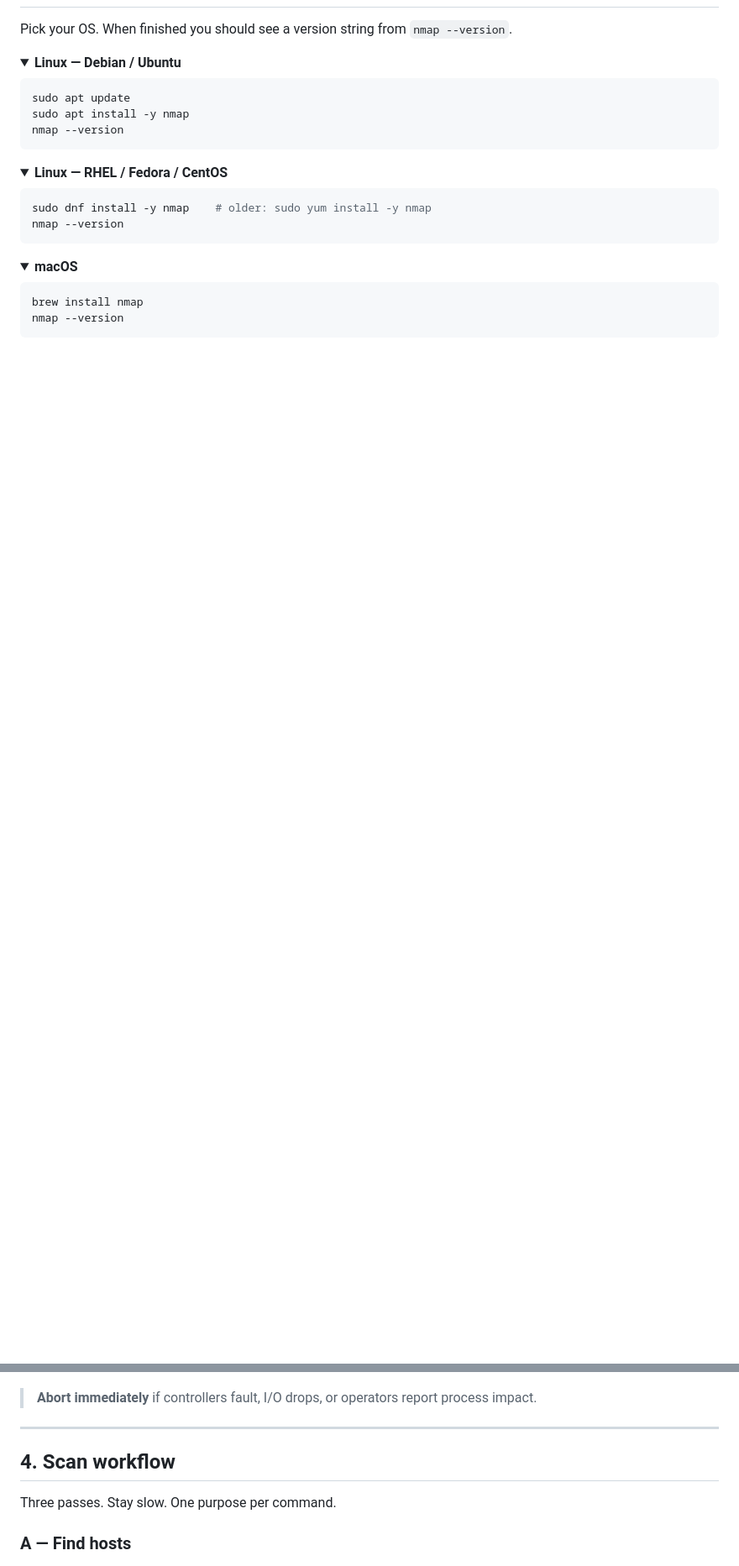
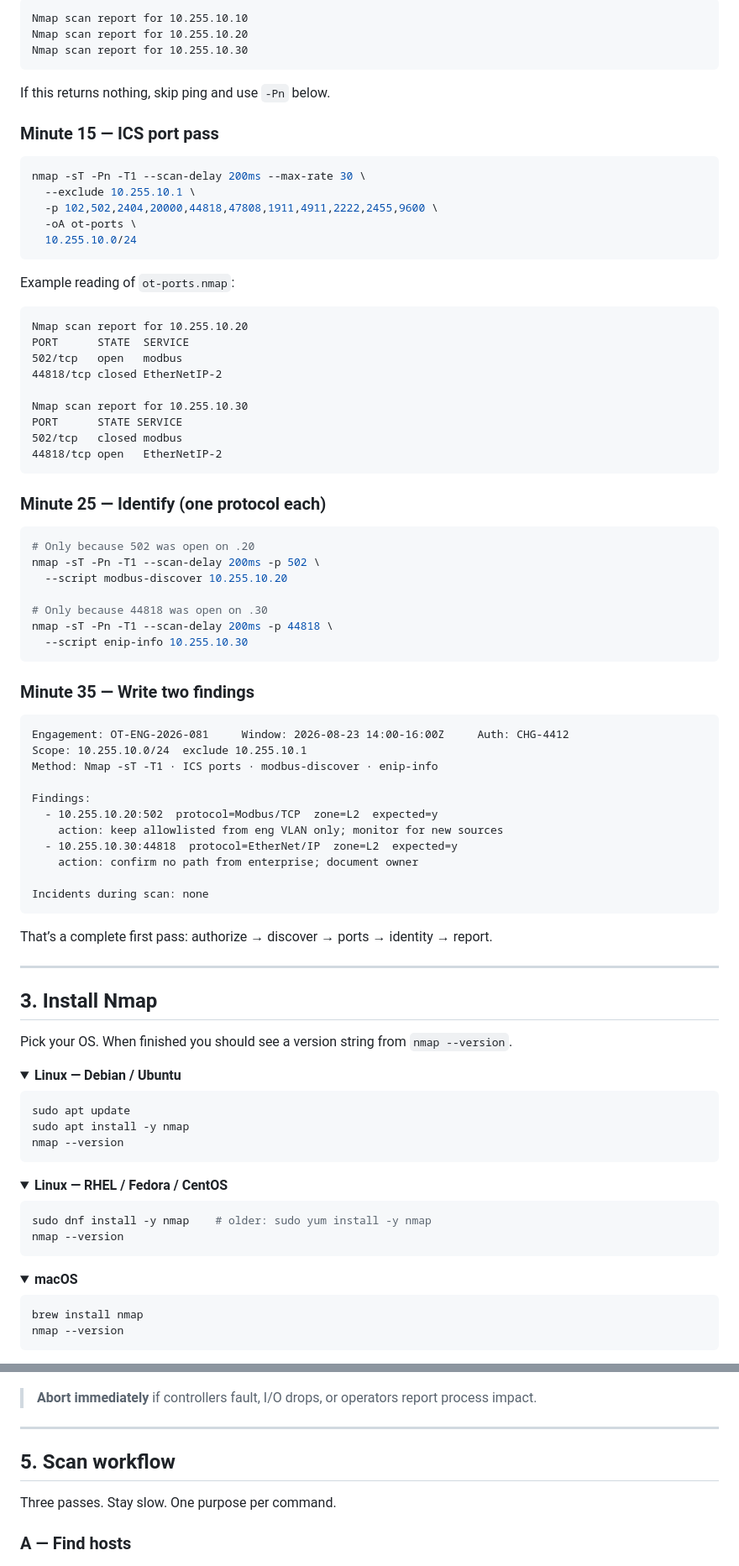
Before and after one commit to spinfosecurity/spinfosecurity, a Markdown page: docs/nmap-ot-howto/README.md, 2 parts joined by grey strips. Shown at 84% size. Rendered like a GitHub page; folded sections open; blank space fills up the shorter version.

````diff
--- a/docs/nmap-ot-howto/README.md
+++ b/docs/nmap-ot-howto/README.md
@@ -64,3 +99,68 @@ Replace `<target>` everywhere with a host or CIDR from your **signed scope**.
+```text
+Nmap scan report for 10.255.10.10
+Nmap scan report for 10.255.10.20
+Nmap scan report for 10.255.10.30
+```
+
+If this returns nothing, skip ping and use `-Pn` below.
+
+### Minute 15 — ICS port pass
+
+```bash
+nmap -sT -Pn -T1 --scan-delay 200ms --max-rate 30 \
+  --exclude 10.255.10.1 \
+  -p 102,502,2404,20000,44818,47808,1911,4911,2222,2455,9600 \
+  -oA ot-ports \
+  10.255.10.0/24
+```
+
+Example reading of `ot-ports.nmap`:
+
+```text
+Nmap scan report for 10.255.10.20
+PORT      STATE  SERVICE
+502/tcp   open   modbus
+44818/tcp closed EtherNetIP-2
+
+Nmap scan report for 10.255.10.30
+PORT      STATE SERVICE
+502/tcp   closed modbus
+44818/tcp open   EtherNetIP-2
+```
+
+### Minute 25 — Identify (one protocol each)
+
+```bash
+# Only because 502 was open on .20
+nmap -sT -Pn -T1 --scan-delay 200ms -p 502 \
+  --script modbus-discover 10.255.10.20
+
+# Only because 44818 was open on .30
+nmap -sT -Pn -T1 --scan-delay 200ms -p 44818 \
+  --script enip-info 10.255.10.30
+```
+
+### Minute 35 — Write two findings
+
+```text
+Engagement: OT-ENG-2026-081     Window: 2026-08-23 14:00-16:00Z     Auth: CHG-4412
+Scope: 10.255.10.0/24  exclude 10.255.10.1
+Method: Nmap -sT -T1 · ICS ports · modbus-discover · enip-info
+
+Findings:
+  - 10.255.10.20:502  protocol=Modbus/TCP  zone=L2  expected=y
+    action: keep allowlisted from eng VLAN only; monitor for new sources
+  - 10.255.10.30:44818  protocol=EtherNet/IP  zone=L2  expected=y
+    action: confirm no path from enterprise; document owner
+
+Incidents during scan: none
+```
+
+That’s a complete first pass: authorize → discover → ports → identity → report.
+
+---
+
+## 3. Install Nmap
 
 Pick your OS. When finished you should see a version string from `nmap --version`.
 
@@ -141,7 +241,7 @@ Complete every box before touching production OT.
 
 ---
 
-## 4. Scan workflow
+## 5. Scan workflow
 
 Three passes. Stay slow. One purpose per command.
 
````
Also changed, not shown: other parts of docs/nmap-ot-howto/README.md (+61 -26 lines).
